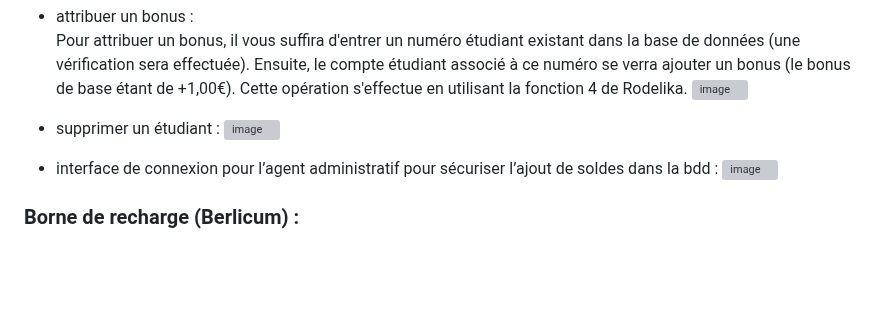
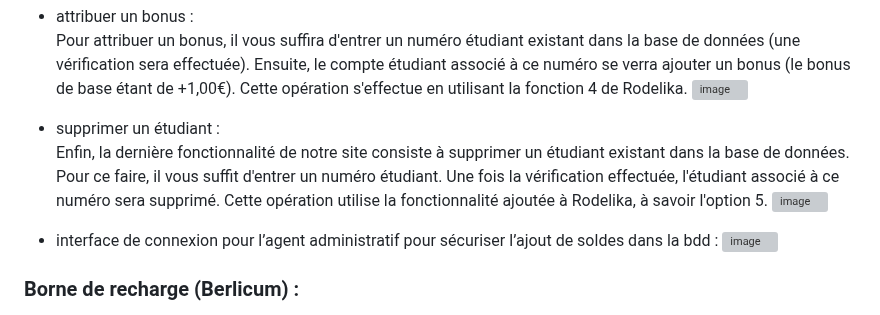
Before and after one commit to mathfern/SAE-Carotte, a Markdown page: CompteRendu.md, the part around the change. Drawn GitHub-style; blank space fills up the shorter version; grey boxes are pictures that could not be loaded.

```diff
--- a/CompteRendu.md
+++ b/CompteRendu.md
@@ -427,7 +427,8 @@ Pour attribuer un bonus, il vous suffira d'entrer un numéro étudiant existant
 ![image](https://github.com/mathfern/SAE-Carotte/assets/150122701/0e1be92b-c83e-4784-81d2-34ab7cbf210e)
 
 
-- supprimer un étudiant :
+- supprimer un étudiant :<br>
+Enfin, la dernière fonctionnalité de notre site consiste à supprimer un étudiant existant dans la base de données. Pour ce faire, il vous suffit d'entrer un numéro étudiant. Une fois la vérification effectuée, l'étudiant associé à ce numéro sera supprimé. Cette opération utilise la fonctionnalité ajoutée à Rodelika, à savoir l'option 5.
 ![image](https://github.com/mathfern/SAE-Carotte/assets/150122701/b4cca0a3-e16b-40d5-acee-99e61978565a)
 
 
```
